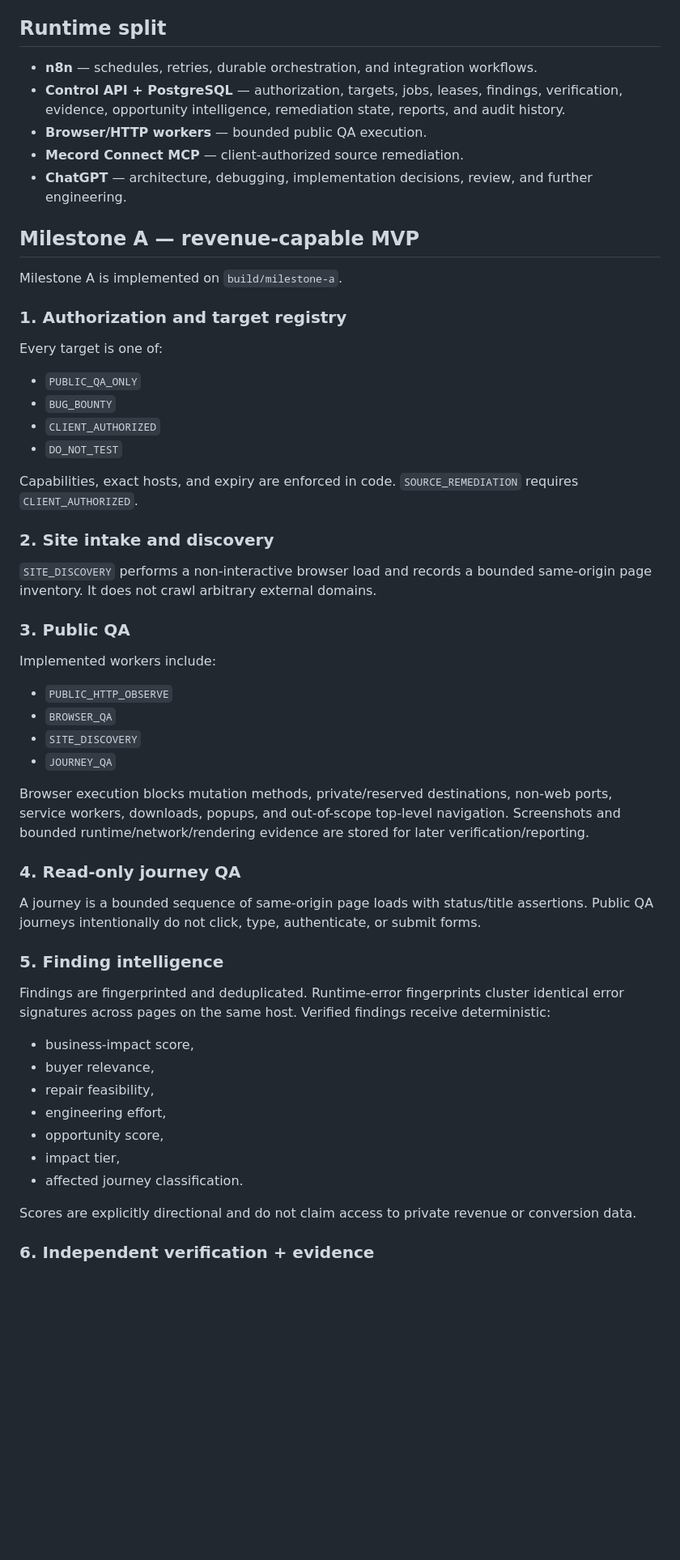
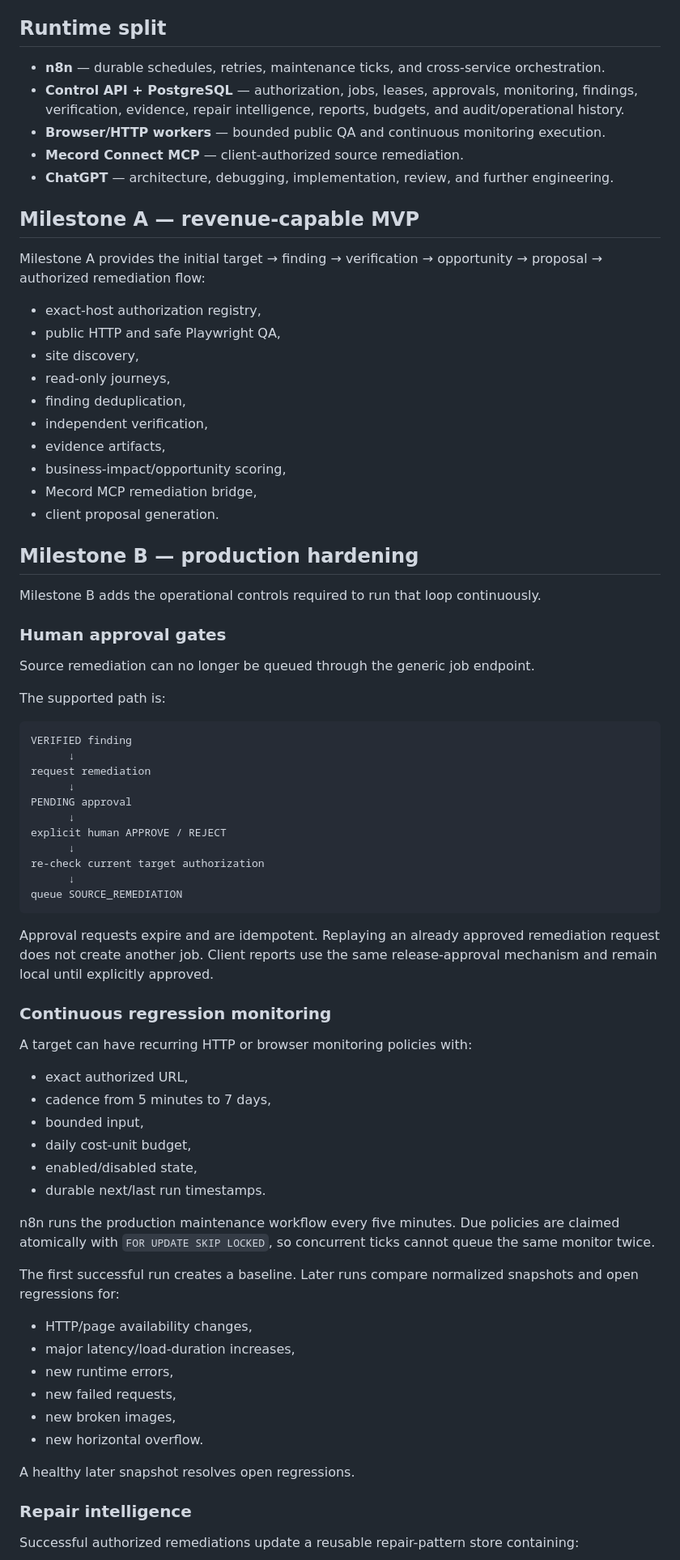
Before and after one commit to sampathkumar-co/Mecordxn8n, a Markdown page: README.md, the part around one of its changes. Shown at 81% size. Rendered like a GitHub page; blank space fills up the shorter version.

Commit message:
docs: document Milestone B production contract

````diff
--- a/README.md
+++ b/README.md
@@ -4,59 +4,78 @@ Mecord × n8n is an authorization-gated **Problem → Proof → Repair → Reven
 
 ## Runtime split
 
-- **n8n** — schedules, retries, durable orchestration, and integration workflows.
-- **Control API + PostgreSQL** — authorization, targets, jobs, leases, findings, verification, evidence, opportunity intelligence, remediation state, reports, and audit history.
-- **Browser/HTTP workers** — bounded public QA execution.
+- **n8n** — durable schedules, retries, maintenance ticks, and cross-service orchestration.
+- **Control API + PostgreSQL** — authorization, jobs, leases, approvals, monitoring, findings, verification, evidence, repair intelligence, reports, budgets, and audit/operational history.
+- **Browser/HTTP workers** — bounded public QA and continuous monitoring execution.
 - **Mecord Connect MCP** — client-authorized source remediation.
-- **ChatGPT** — architecture, debugging, implementation decisions, review, and further engineering.
+- **ChatGPT** — architecture, debugging, implementation, review, and further engineering.
 
 ## Milestone A — revenue-capable MVP
 
-Milestone A is implemented on `build/milestone-a`.
+Milestone A provides the initial target → finding → verification → opportunity → proposal → authorized remediation flow:
 
-### 1. Authorization and target registry
+- exact-host authorization registry,
+- public HTTP and safe Playwright QA,
+- site discovery,
+- read-only journeys,
+- finding deduplication,
+- independent verification,
+- evidence artifacts,
+- business-impact/opportunity scoring,
+- Mecord MCP remediation bridge,
+- client proposal generation.
 
-Every target is one of:
+## Milestone B — production hardening
 
-- `PUBLIC_QA_ONLY`
-- `BUG_BOUNTY`
-- `CLIENT_AUTHORIZED`
-- `DO_NOT_TEST`
+Milestone B adds the operational controls required to run that loop continuously.
 
-Capabilities, exact hosts, and expiry are enforced in code. `SOURCE_REMEDIATION` requires `CLIENT_AUTHORIZED`.
+### Human approval gates
 
-### 2. Site intake and discovery
+Source remediation can no longer be queued through the generic job endpoint.
 
-`SITE_DISCOVERY` performs a non-interactive browser load and records a bounded same-origin page inventory. It does not crawl arbitrary external domains.
+The supported path is:
 
-### 3. Public QA
+```text
+VERIFIED finding
+      ↓
+request remediation
+      ↓
+PENDING approval
+      ↓
+explicit human APPROVE / REJECT
+      ↓
+re-check current target authorization
+      ↓
+queue SOURCE_REMEDIATION
+```
 
-Implemented workers include:
+Approval requests expire and are idempotent. Replaying an already approved remediation request does not create another job. Client reports use the same release-approval mechanism and remain local until explicitly approved.
 
-- `PUBLIC_HTTP_OBSERVE`
-- `BROWSER_QA`
-- `SITE_DISCOVERY`
-- `JOURNEY_QA`
+### Continuous regression monitoring
 
-Browser execution blocks mutation methods, private/reserved destinations, non-web ports, service workers, downloads, popups, and out-of-scope top-level navigation. Screenshots and bounded runtime/network/rendering evidence are stored for later verification/reporting.
+A target can have recurring HTTP or browser monitoring policies with:
 
-### 4. Read-only journey QA
+- exact authorized URL,
+- cadence from 5 minutes to 7 days,
+- bounded input,
+- daily cost-unit budget,
+- enabled/disabled state,
+- durable next/last run timestamps.
 
-A journey is a bounded sequence of same-origin page loads with status/title assertions. Public QA journeys intentionally do not click, type, authenticate, or submit forms.
+n8n runs the production maintenance workflow every five minutes. Due policies are claimed atomically with `FOR UPDATE SKIP LOCKED`, so concurrent ticks cannot queue the same monitor twice.
 
-### 5. Finding intelligence
+The first successful run creates a baseline. Later runs compare normalized snapshots and open regressions for:
 
-Findings are fingerprinted and deduplicated. Runtime-error fingerprints cluster identical error signatures across pages on the same host. Verified findings receive deterministic:
+- HTTP/page availability changes,
+- major latency/load-duration increases,
+- new runtime errors,
+- new failed requests,
+- new broken images,
+- new horizontal overflow.
 
-- business-impact score,
-- buyer relevance,
-- repair feasibility,
-- engineering effort,
-- opportunity score,
-- impact tier,
-- affected journey classification.
+A healthy later snapshot resolves open regressions.
 
-Scores are explicitly directional and do not claim access to private revenue or conversion data.
+### Repair intelligence
 
-### 6. Independent verification + evidence
+Successful authorized remediations update a reusable repair-pattern store containing:
 
````
Also changed, not shown: other parts of README.md (+39 -43 lines).
